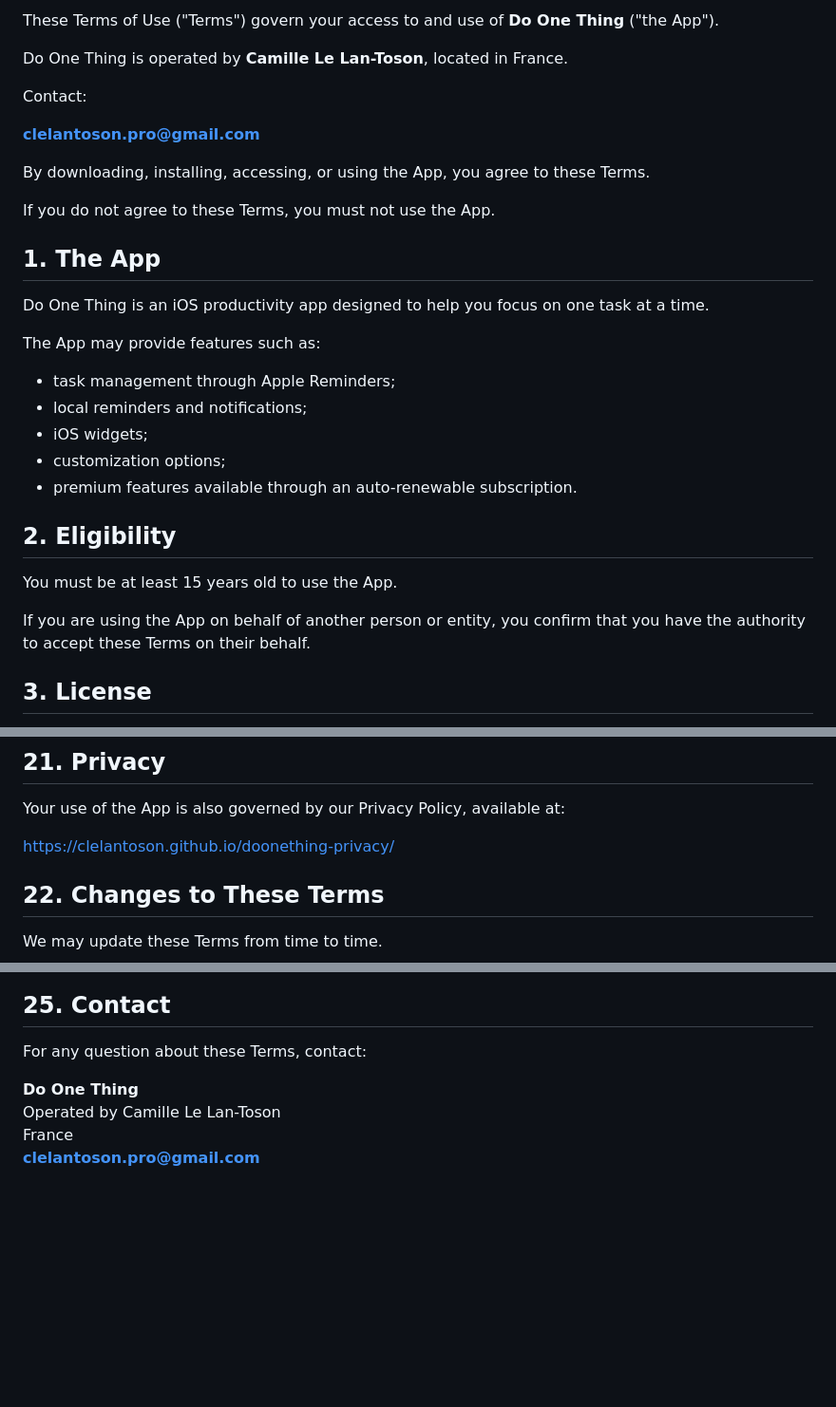
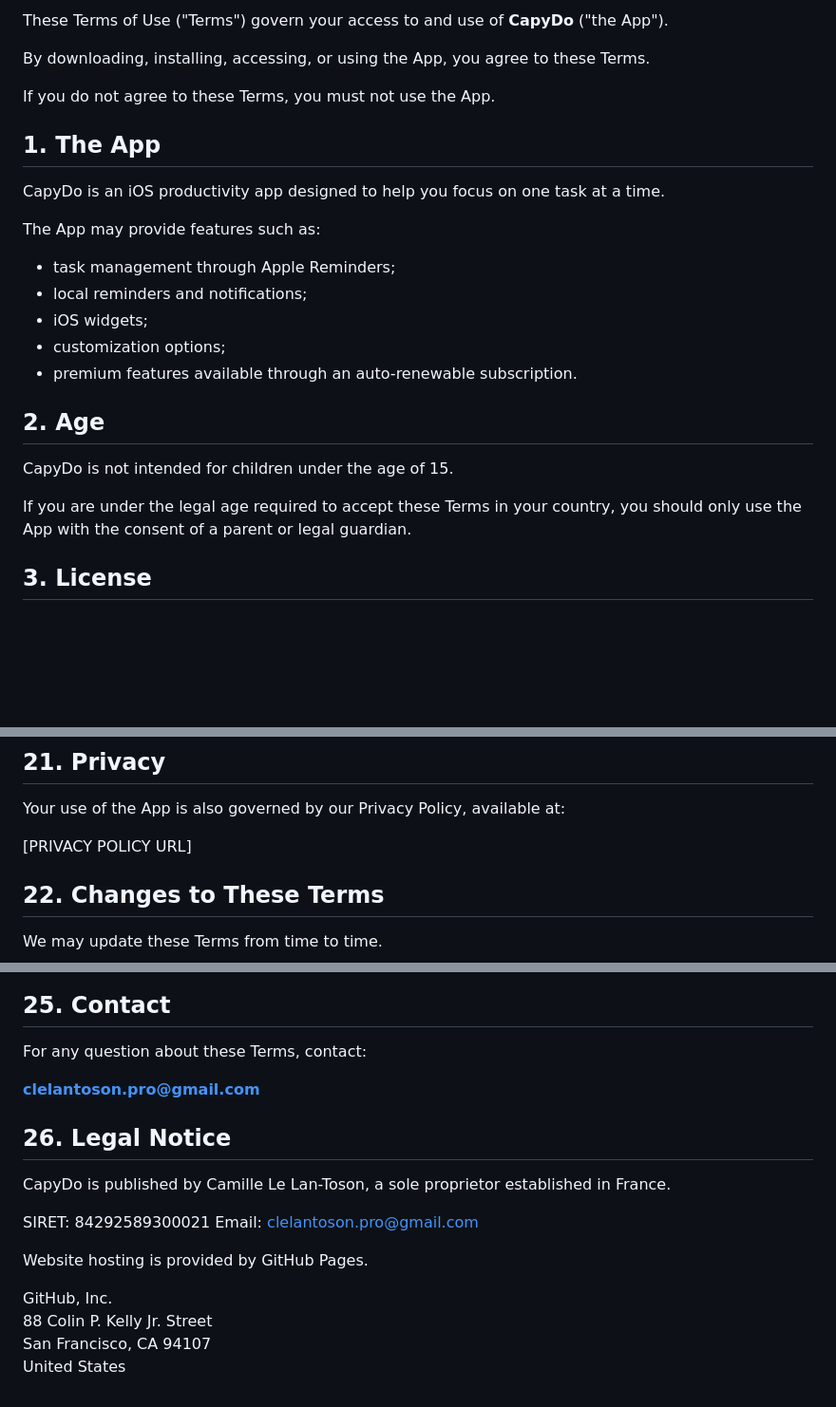
Before and after one commit to clelantoson/doonething-terms, a Markdown page: README.md, 3 parts joined by grey strips. Shown at 95% size. Drawn GitHub-style; blank space fills up the shorter version.

```diff
--- a/README.md
+++ b/README.md
@@ -4,11 +4,5 @@
 
-These Terms of Use ("Terms") govern your access to and use of **Do One Thing** ("the App").
-
-Do One Thing is operated by **Camille Le Lan-Toson**, located in France.
-
-Contact:
-
-**clelantoson.pro@gmail.com**
+These Terms of Use ("Terms") govern your access to and use of **CapyDo** ("the App").
 
 By downloading, installing, accessing, or using the App, you agree to these Terms.
 
@@ -16,7 +10,7 @@ If you do not agree to these Terms, you must not use the App.
 
 ## 1. The App
 
-Do One Thing is an iOS productivity app designed to help you focus on one task at a time.
+CapyDo is an iOS productivity app designed to help you focus on one task at a time.
 
 The App may provide features such as:
 
@@ -26,11 +20,11 @@ The App may provide features such as:
 - customization options;
 - premium features available through an auto-renewable subscription.
 
-## 2. Eligibility
+## 2. Age
 
-You must be at least 15 years old to use the App.
+CapyDo is not intended for children under the age of 15.
 
-If you are using the App on behalf of another person or entity, you confirm that you have the authority to accept these Terms on their behalf.
+If you are under the legal age required to accept these Terms in your country, you should only use the App with the consent of a parent or legal guardian.
 
 ## 3. License
 
@@ -194,7 +188,7 @@ Sections that by their nature should survive termination will remain in effect,
 
 Your use of the App is also governed by our Privacy Policy, available at:
 
-https://clelantoson.github.io/doonething-privacy/
+[PRIVACY POLICY URL]
 
 ## 22. Changes to These Terms
 
@@ -224,7 +218,18 @@ Any dispute arising from or relating to these Terms or the App will be submitted
 
 For any question about these Terms, contact:
 
-**Do One Thing**
-Operated by Camille Le Lan-Toson
-France
 **clelantoson.pro@gmail.com**
+
+## 26. Legal Notice
+
+CapyDo is published by Camille Le Lan-Toson, a sole proprietor established in France.
+
+SIRET: 84292589300021
+Email: clelantoson.pro@gmail.com
+
+Website hosting is provided by GitHub Pages.
+
+GitHub, Inc.
+88 Colin P. Kelly Jr. Street
+San Francisco, CA 94107
+United States
```
Also changed, not shown: other parts of README.md (+4 -4 lines).
